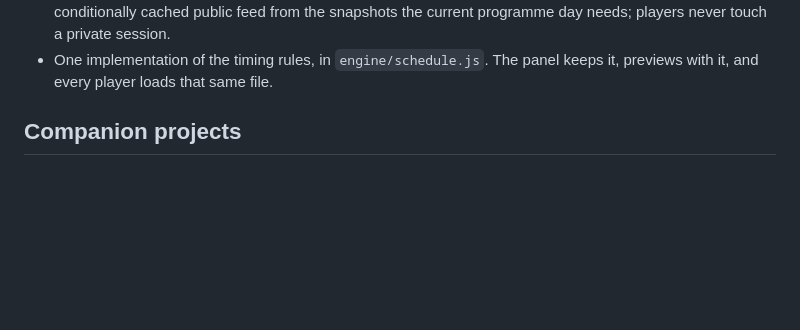
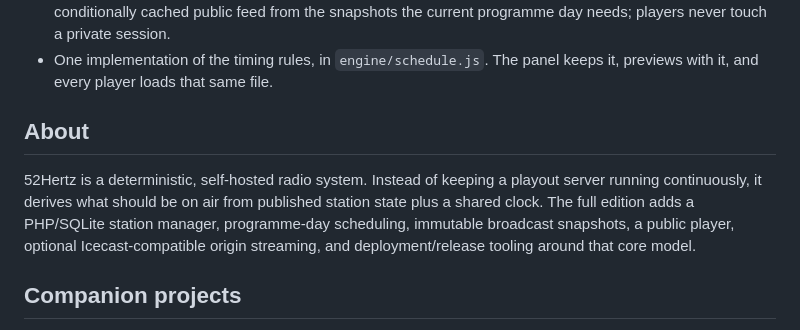
Before and after one commit to pournasseh/52hertz, a Markdown page: README.md, the part around the change. Drawn GitHub-style; blank space fills up the shorter version.

Commit message:
Add concise project about

```diff
--- a/README.md
+++ b/README.md
@@ -22,6 +22,12 @@ description: changes to scheduling or playout need to preserve it.
   current programme day needs; players never touch a private session.
 - One implementation of the timing rules, in `engine/schedule.js`. The
   panel keeps it, previews with it, and every player loads that same file.
+
+
+## About
+
+52Hertz is a deterministic, self-hosted radio system. Instead of keeping a playout server running continuously, it derives what should be on air from published station state plus a shared clock. The full edition adds a PHP/SQLite station manager, programme-day scheduling, immutable broadcast snapshots, a public player, optional Icecast-compatible origin streaming, and deployment/release tooling around that core model.
+
 
 
 ## Companion projects
```
